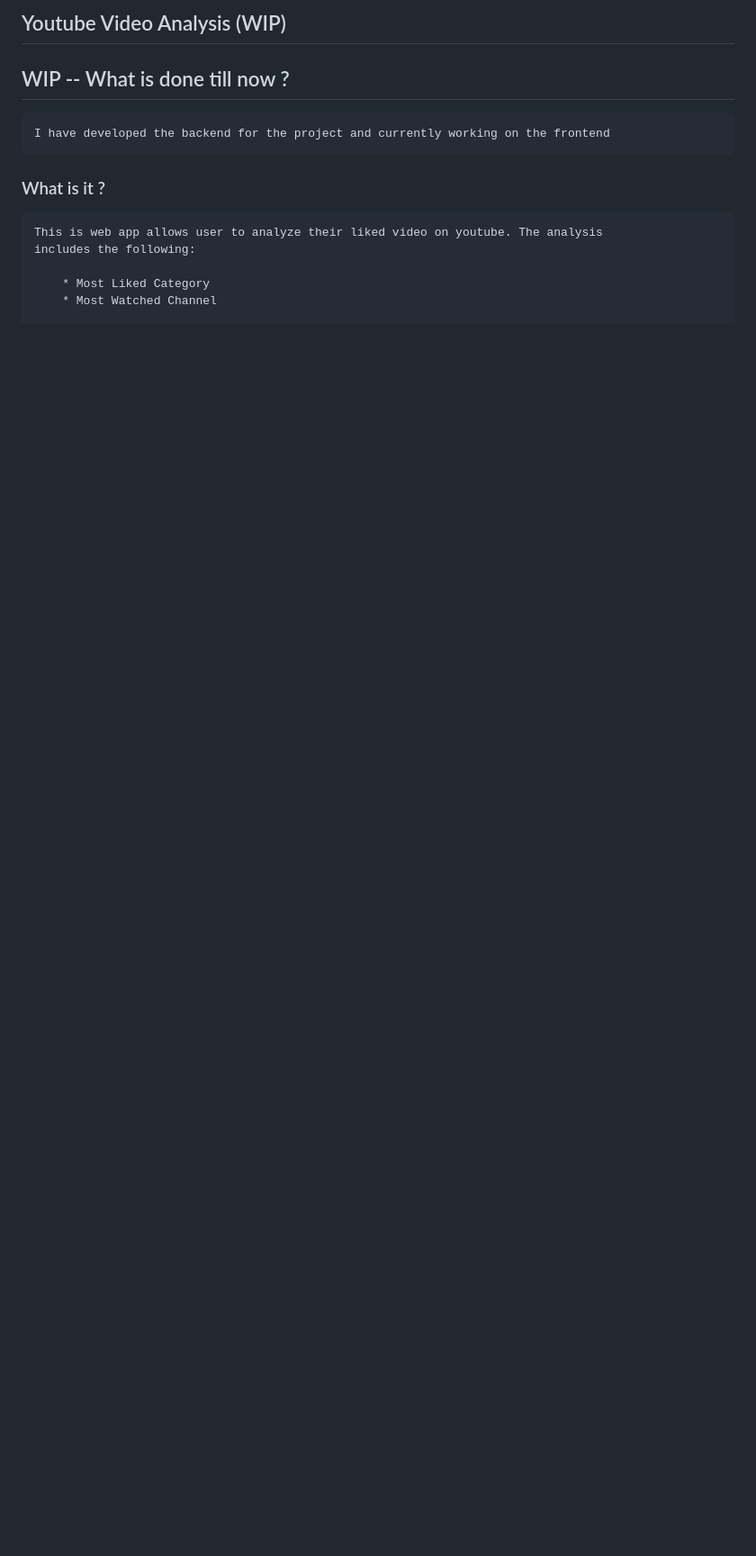
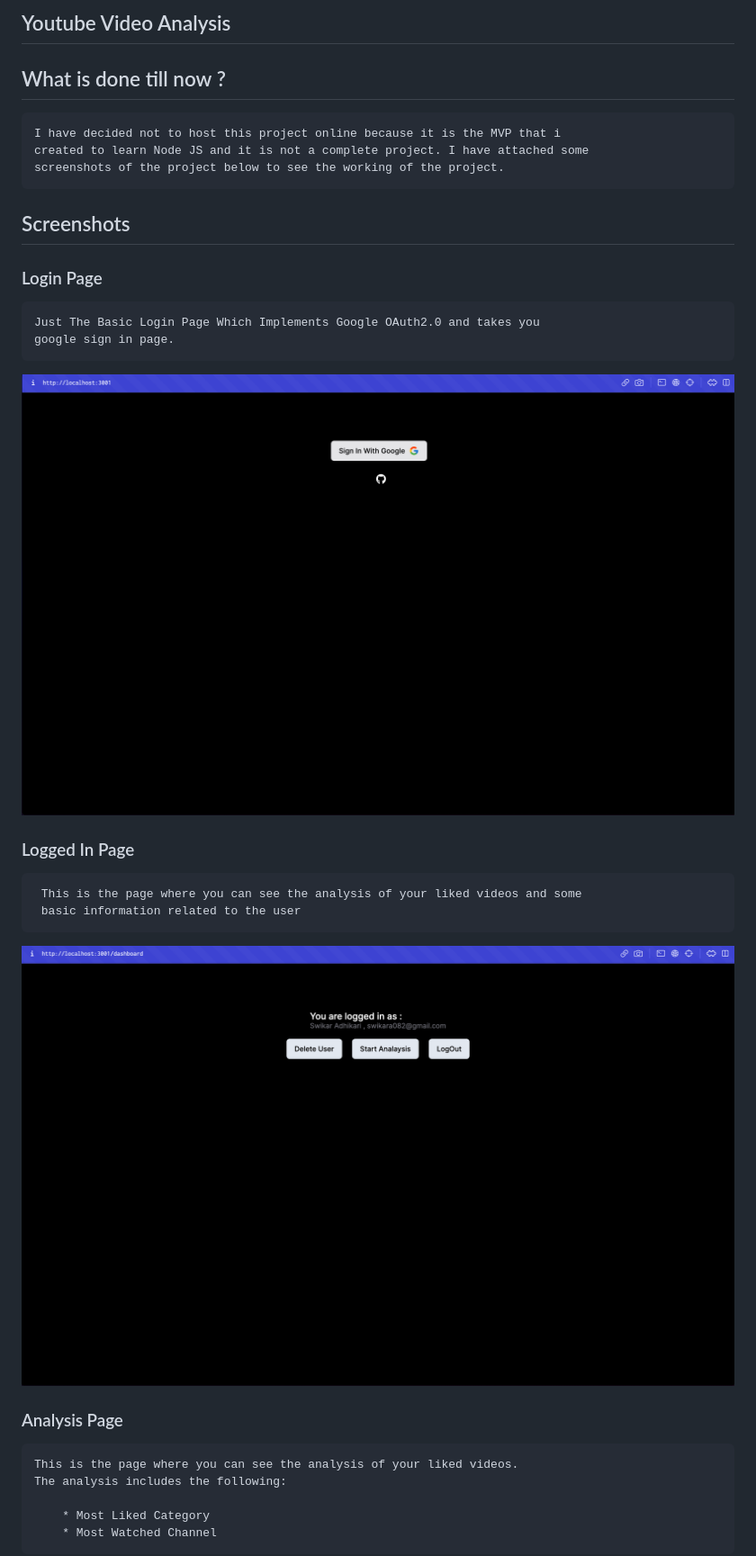
Before and after one commit to realswikarrr/likedvideo_analysis, a Markdown page: README.md, the part around the change printed below. Shown: that part at 90% size. Rendered like a GitHub page; pictures changed too: screenshots/LoggedIn.png (added), screenshots/Login.png (added); blank space fills up the shorter version.

Commit message:
feat: updated readme

```diff
--- a/README.md
+++ b/README.md
@@ -1,13 +1,31 @@
-## Youtube Video Analysis (WIP)
+## Youtube Video Analysis
 
-## WIP -- What is done till now ?
+## What is done till now ?
 
-    I have developed the backend for the project and currently working on the frontend
+    I have decided not to host this project online because it is the MVP that i
+    created to learn Node JS and it is not a complete project. I have attached some
+    screenshots of the project below to see the working of the project.
 
-### What is it ?
+## Screenshots
 
-    This is web app allows user to analyze their liked video on youtube. The analysis
-    includes the following:
+### Login Page
+
+    Just The Basic Login Page Which Implements Google OAuth2.0 and takes you
+    google sign in page.
+
+![Login Page](./screenshots/Login.png)
+
+### Logged In Page
+
+     This is the page where you can see the analysis of your liked videos and some
+     basic information related to the user
+
+![Logged In Page](./screenshots/LoggedIn.png)
+
+### Analysis Page
+
+    This is the page where you can see the analysis of your liked videos.
+    The analysis includes the following:
 
         * Most Liked Category
         * Most Watched Channel
```
Also changed, not shown: other parts of README.md (+20 -11 lines), screenshots/Analysis1.png (added), screenshots/Analysis2.png (added).
